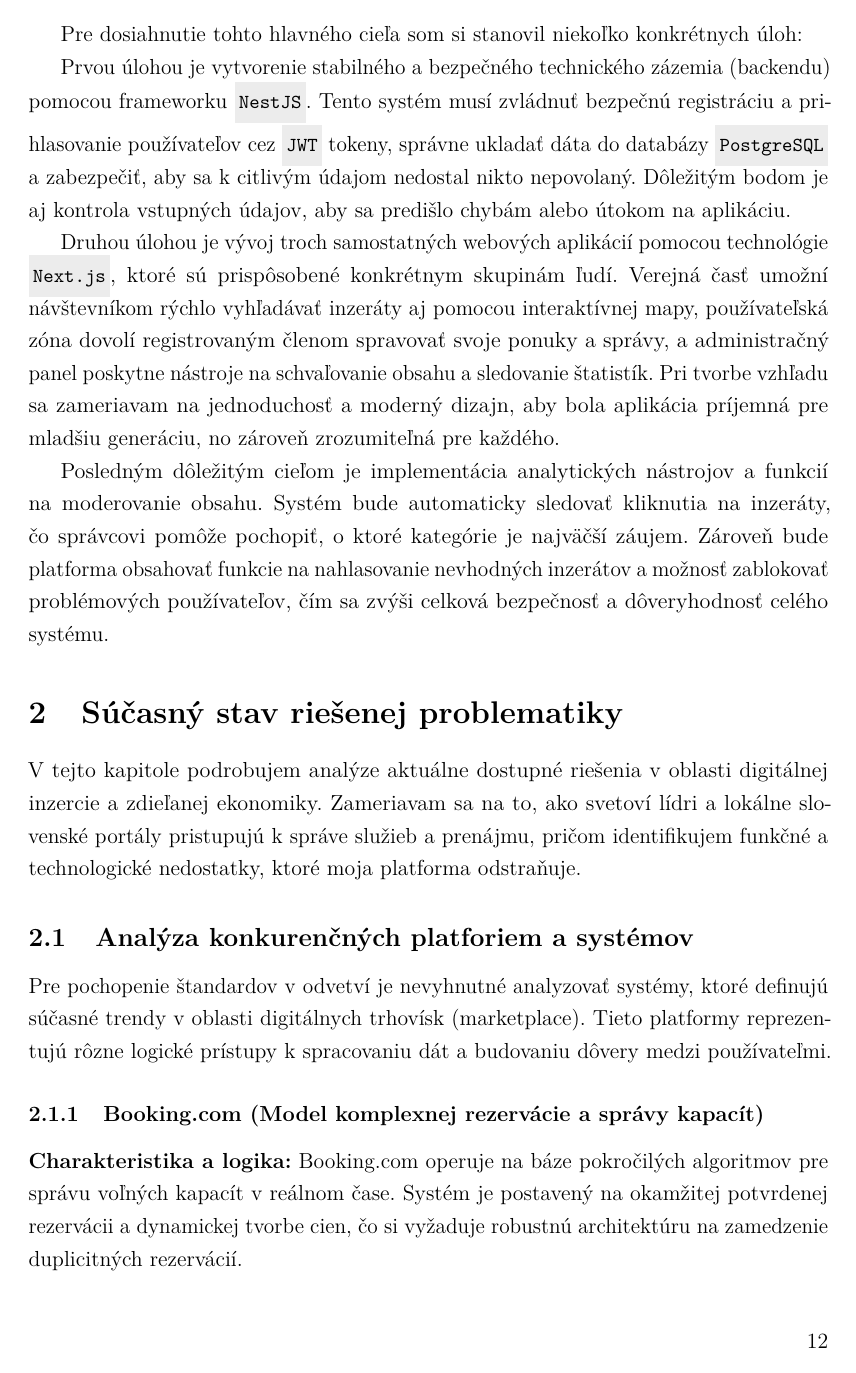
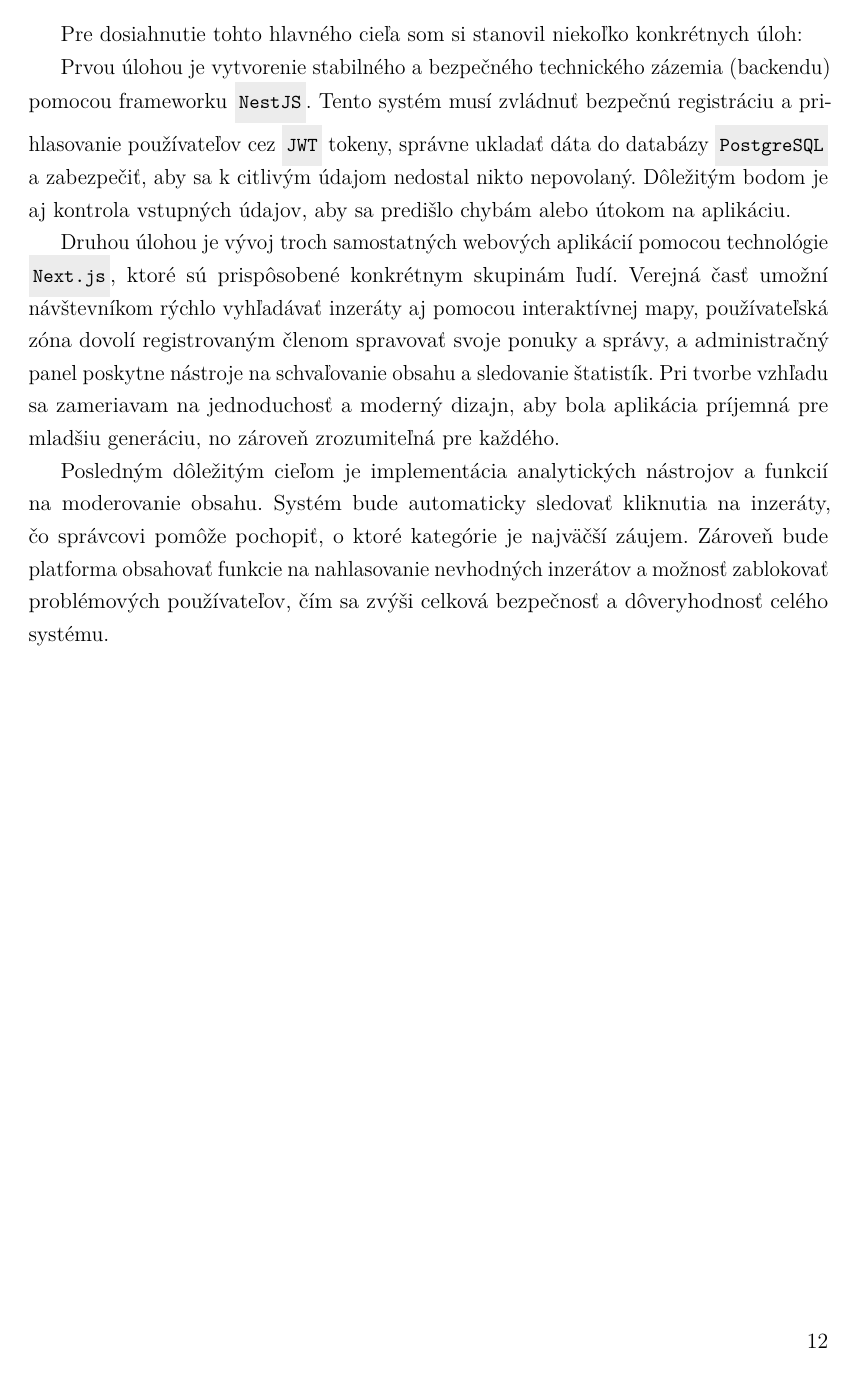
Before and after one commit to martinos133/Bakalarka, a LaTeX paper (main.tex): page 14 of 44 before the commit and page 14 of 47 after it. Compiled offline with pdfLaTeX.

Commit message:
Add section formatting to main.tex to ensure each chapter starts on a new page, enhancing document structure and readability.

```diff
--- a/main.tex
+++ b/main.tex
@@ -29,6 +29,18 @@
 \usepackage[utf8]{inputenc}
 \usepackage{lmodern} % Vector fonts (fixes blurry PK bitmap fonts)
 \usepackage{microtype} % Better kerning/protrusion (improves readability)
+
+% Aby každá hlavná kapitola (\section) začínala na novej strane (article nemá \chapter)
+\usepackage{xparse}
+\let\origsection\section
+\RenewDocumentCommand{\section}{s o m}{%
+  \clearpage
+  \IfBooleanTF{#1}{%
+    \IfNoValueTF{#2}{\origsection*{#3}}{\origsection*[#2]{#3}}%
+  }{%
+    \IfNoValueTF{#2}{\origsection{#3}}{\origsection[#2]{#3}}%
+  }%
+}
 
 % Optional packages
 \usepackage{listings}% Code blocks with syntax highlighting:
```
